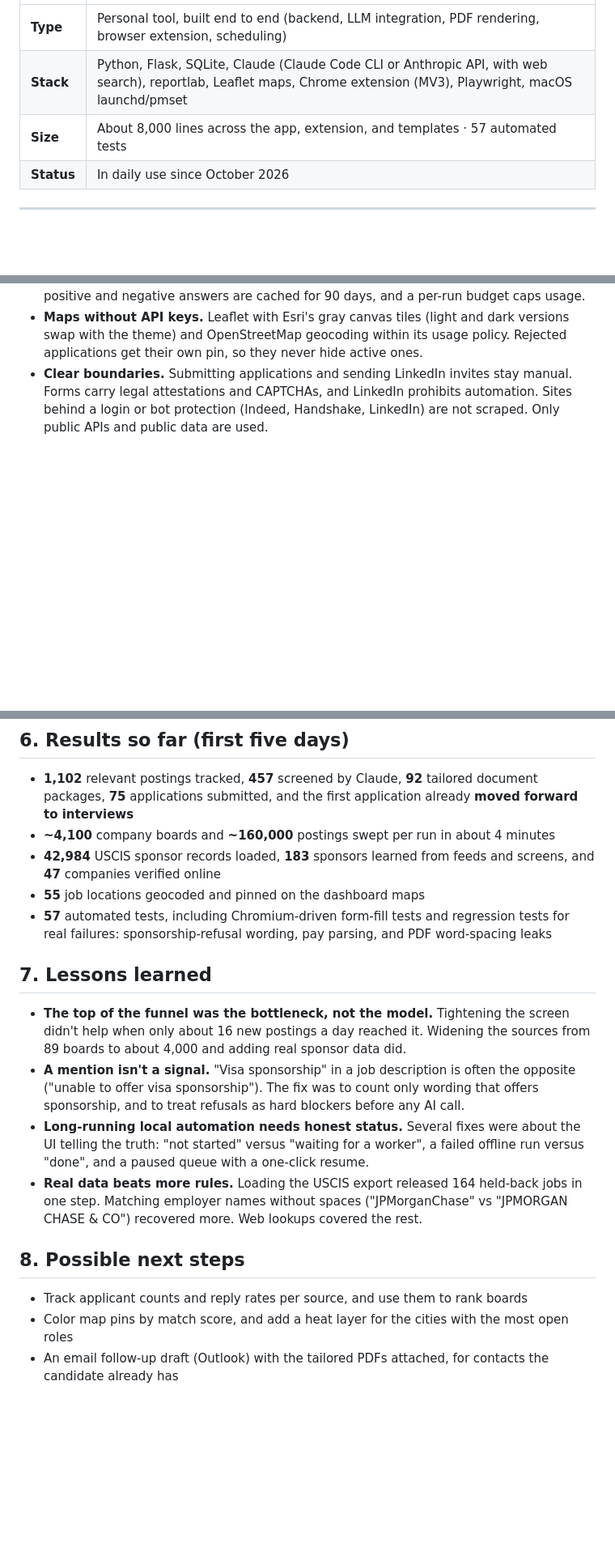
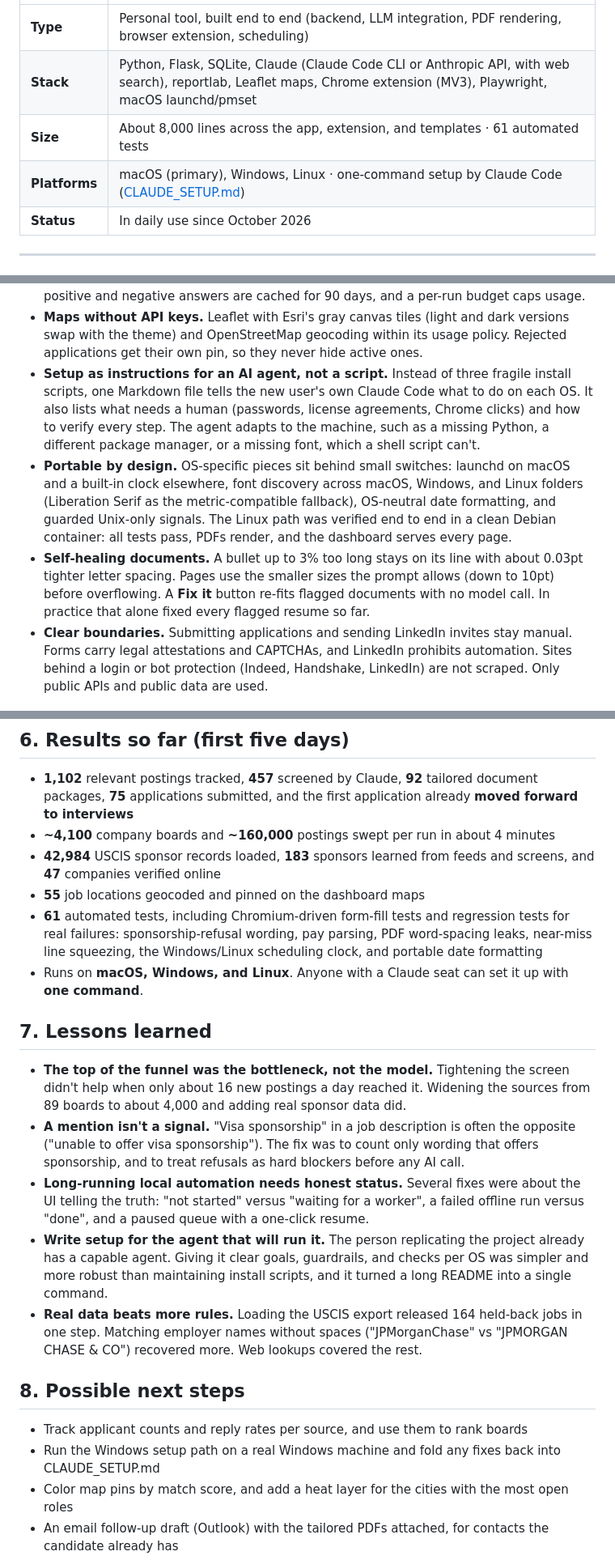
Before and after one commit to ManasNikte/job-autopilot, a Markdown page: PROJECT_REPORT.md, 3 parts joined by grey strips. Shown at 81% size. GitHub-like rendering; blank space fills up the shorter version.

```diff
--- a/PROJECT_REPORT.md
+++ b/PROJECT_REPORT.md
@@ -7,7 +7,8 @@ including overnight with the laptop lid closed, so the candidate's time goes onl
 |---|---|
 | **Type** | Personal tool, built end to end (backend, LLM integration, PDF rendering, browser extension, scheduling) |
 | **Stack** | Python, Flask, SQLite, Claude (Claude Code CLI or Anthropic API, with web search), reportlab, Leaflet maps, Chrome extension (MV3), Playwright, macOS launchd/pmset |
-| **Size** | About 8,000 lines across the app, extension, and templates · 57 automated tests |
+| **Size** | About 8,000 lines across the app, extension, and templates · 61 automated tests |
+| **Platforms** | macOS (primary), Windows, Linux · one-command setup by Claude Code ([CLAUDE_SETUP.md](CLAUDE_SETUP.md)) |
 | **Status** | In daily use since October 2026 |
 
 ---
@@ -160,6 +165,17 @@ applied to within hours of going live, while applicant counts are still low.
 - **Maps without API keys.** Leaflet with Esri's gray canvas tiles (light and dark versions swap with the
   theme) and OpenStreetMap geocoding within its usage policy. Rejected applications get their own pin, so
   they never hide active ones.
+- **Setup as instructions for an AI agent, not a script.** Instead of three fragile install scripts, one
+  Markdown file tells the new user's own Claude Code what to do on each OS. It also lists what needs a human
+  (passwords, license agreements, Chrome clicks) and how to verify every step. The agent adapts to the machine,
+  such as a missing Python, a different package manager, or a missing font, which a shell script can't.
+- **Portable by design.** OS-specific pieces sit behind small switches: launchd on macOS and a built-in clock
+  elsewhere, font discovery across macOS, Windows, and Linux folders (Liberation Serif as the metric-compatible
+  fallback), OS-neutral date formatting, and guarded Unix-only signals. The Linux path was verified end to end
+  in a clean Debian container: all tests pass, PDFs render, and the dashboard serves every page.
+- **Self-healing documents.** A bullet up to 3% too long stays on its line with about 0.03pt tighter letter
+  spacing. Pages use the smaller sizes the prompt allows (down to 10pt) before overflowing. A **Fix it** button
+  re-fits flagged documents with no model call. In practice that alone fixed every flagged resume so far.
 - **Clear boundaries.** Submitting applications and sending LinkedIn invites stay manual. Forms carry legal
   attestations and CAPTCHAs, and LinkedIn prohibits automation. Sites behind a login or bot protection
   (Indeed, Handshake, LinkedIn) are not scraped. Only public APIs and public data are used.
@@ -172,8 +188,10 @@ applied to within hours of going live, while applicant counts are still low.
 - **42,984** USCIS sponsor records loaded, **183** sponsors learned from feeds and screens, and **47** companies
   verified online
 - **55** job locations geocoded and pinned on the dashboard maps
-- **57** automated tests, including Chromium-driven form-fill tests and regression tests for real failures:
-  sponsorship-refusal wording, pay parsing, and PDF word-spacing leaks
+- **61** automated tests, including Chromium-driven form-fill tests and regression tests for real failures:
+  sponsorship-refusal wording, pay parsing, PDF word-spacing leaks, near-miss line squeezing, the
+  Windows/Linux scheduling clock, and portable date formatting
+- Runs on **macOS, Windows, and Linux**. Anyone with a Claude seat can set it up with **one command**.
 
 ## 7. Lessons learned
 
@@ -186,6 +204,9 @@ applied to within hours of going live, while applicant counts are still low.
 - **Long-running local automation needs honest status.** Several fixes were about the UI telling the truth:
   "not started" versus "waiting for a worker", a failed offline run versus "done", and a paused queue with a
   one-click resume.
+- **Write setup for the agent that will run it.** The person replicating the project already has a capable
+  agent. Giving it clear goals, guardrails, and checks per OS was simpler and more robust than maintaining
+  install scripts, and it turned a long README into a single command.
 - **Real data beats more rules.** Loading the USCIS export released 164 held-back jobs in one step. Matching
   employer names without spaces ("JPMorganChase" vs "JPMORGAN CHASE & CO") recovered more. Web lookups covered
   the rest.
@@ -193,6 +214,7 @@ applied to within hours of going live, while applicant counts are still low.
 ## 8. Possible next steps
 
 - Track applicant counts and reply rates per source, and use them to rank boards
+- Run the Windows setup path on a real Windows machine and fold any fixes back into CLAUDE_SETUP.md
 - Color map pins by match score, and add a heat layer for the cities with the most open roles
 - An email follow-up draft (Outlook) with the tailored PDFs attached, for contacts the candidate already has
 - A weekly digest of rejection reasons, to show which profile gaps cost the most roles
```
Also changed, not shown: other parts of PROJECT_REPORT.md (+6 -2 lines), README.md (+23 -8 lines).
